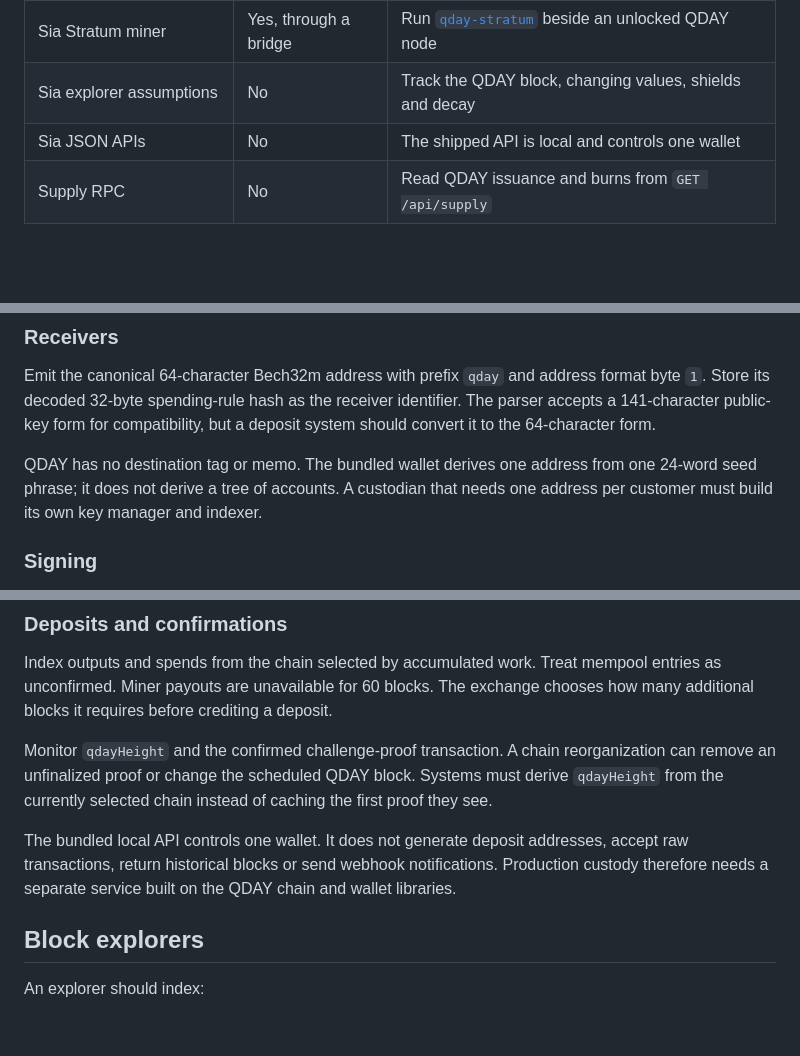
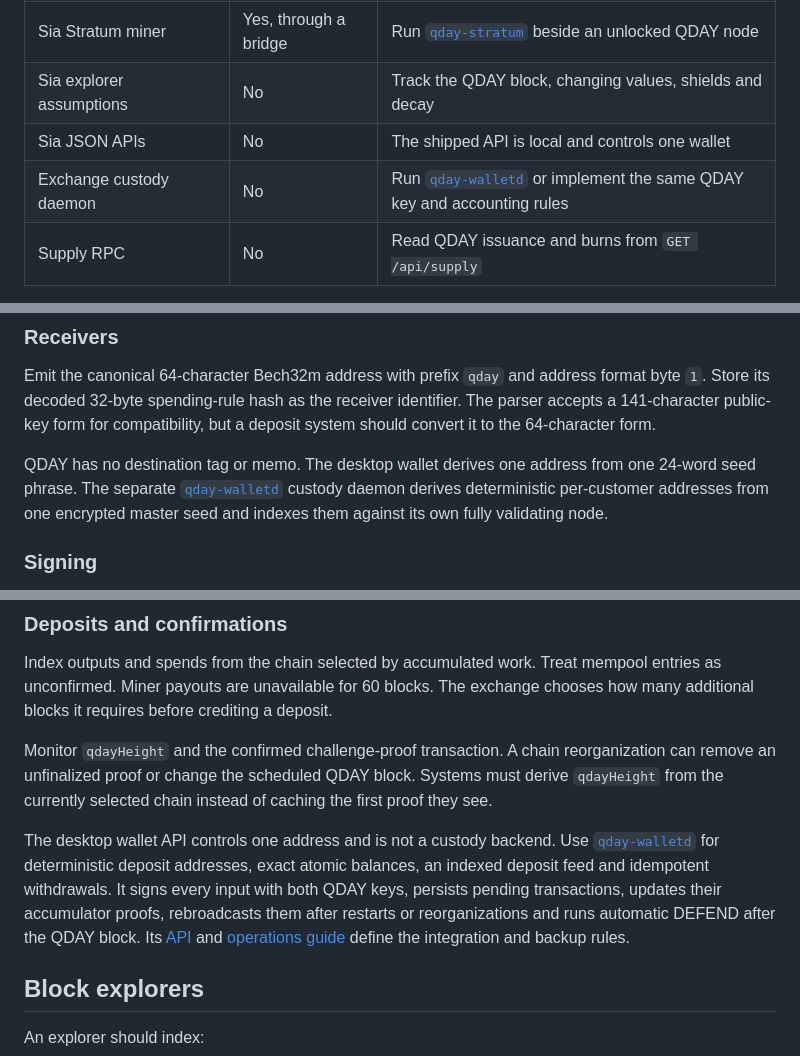
Before and after one commit to petoshi/qday, a Markdown page: docs/integrations.md, 3 parts joined by grey strips. Drawn GitHub-style; blank space fills up the shorter version.

```diff
--- a/docs/integrations.md
+++ b/docs/integrations.md
@@ -24,6 +24,7 @@ This guide calls `h + 6` the **QDAY block**.
 | Sia Stratum miner | Yes, through a bridge | Run [`qday-stratum`](https://github.com/petoshi/qday-stratum) beside an unlocked QDAY node |
 | Sia explorer assumptions | No | Track the QDAY block, changing values, shields and decay |
 | Sia JSON APIs | No | The shipped API is local and controls one wallet |
+| Exchange custody daemon | No | Run [`qday-walletd`](https://github.com/petoshi/qday-walletd) or implement the same QDAY key and accounting rules |
 | Supply RPC | No | Read QDAY issuance and burns from `GET /api/supply` |
 
 An unmodified Sia node, wallet, pool controller or indexer cannot join or
@@ -130,9 +131,11 @@ format byte `1`. Store its decoded 32-byte spending-rule hash as the receiver
 identifier. The parser accepts a 141-character public-key form for compatibility,
 but a deposit system should convert it to the 64-character form.
 
-QDAY has no destination tag or memo. The bundled wallet derives one address
-from one 24-word seed phrase; it does not derive a tree of accounts. A custodian
-that needs one address per customer must build its own key manager and indexer.
+QDAY has no destination tag or memo. The desktop wallet derives one address
+from one 24-word seed phrase. The separate
+[`qday-walletd`](https://github.com/petoshi/qday-walletd) custody daemon derives
+deterministic per-customer addresses from one encrypted master seed and indexes
+them against its own fully validating node.
 
 ### Signing
 
@@ -235,10 +238,15 @@ reorganization can remove an unfinalized proof or change the scheduled QDAY
 block. Systems must derive `qdayHeight` from the currently selected chain
 instead of caching the first proof they see.
 
-The bundled local API controls one wallet. It does not generate deposit
-addresses, accept raw transactions, return historical blocks or send webhook
-notifications. Production custody therefore needs a separate service built on
-the QDAY chain and wallet libraries.
+The desktop wallet API controls one address and is not a custody backend. Use
+[`qday-walletd`](https://github.com/petoshi/qday-walletd) for deterministic
+deposit addresses, exact atomic balances, an indexed deposit feed and
+idempotent withdrawals. It signs every input with both QDAY keys, persists
+pending transactions, updates their accumulator proofs, rebroadcasts them after
+restarts or reorganizations and runs automatic DEFEND after the QDAY block.
+Its [API](https://github.com/petoshi/qday-walletd/blob/main/docs/API.md) and
+[operations guide](https://github.com/petoshi/qday-walletd/blob/main/docs/operations.md)
+define the integration and backup rules.
 
 ## Block explorers
 
```
Also changed, not shown: README.md (+3 -0 lines).
